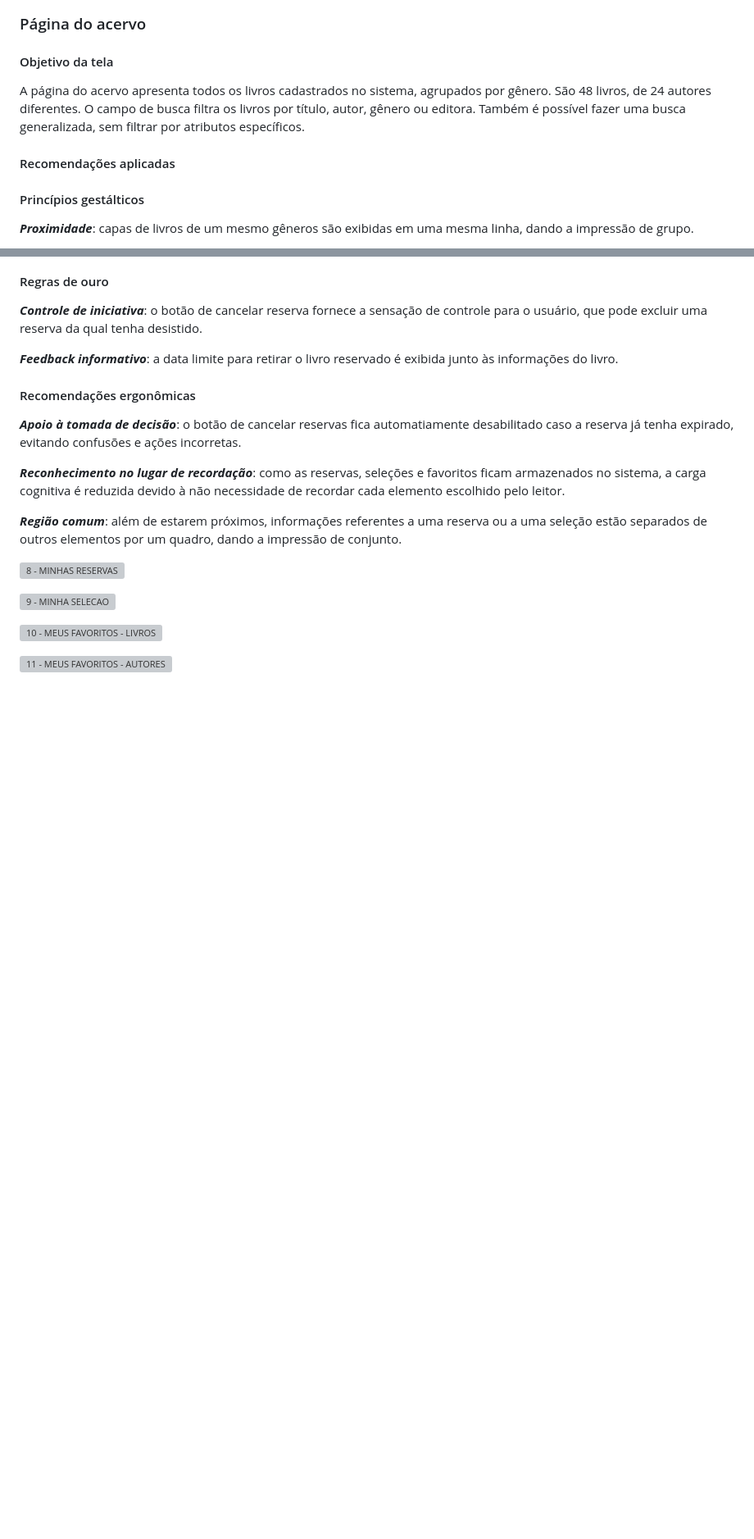
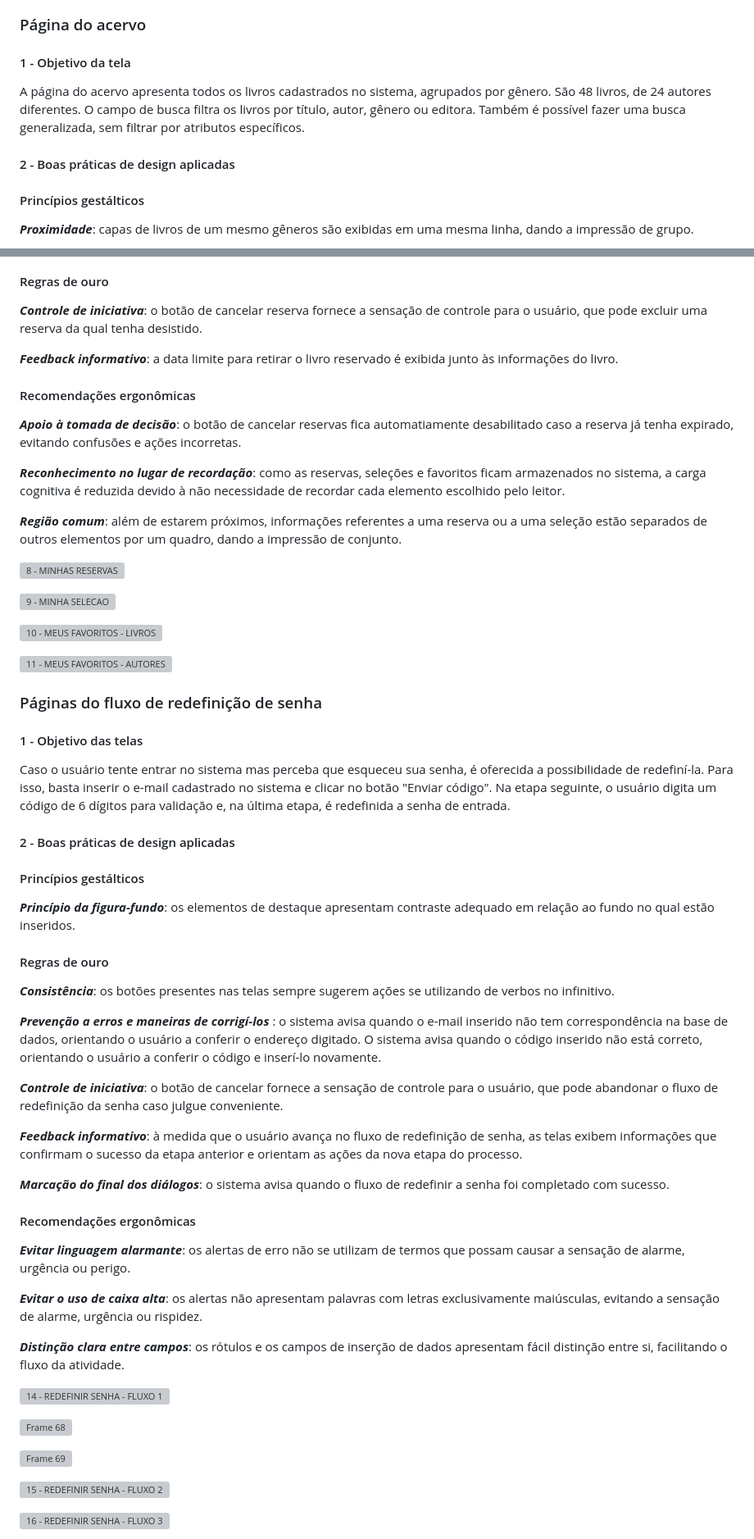
Before and after one commit to ICEI-PUC-Minas-PMV-SI/pmv-si-2025-2-pe3-t1-pmv-si-2025-2-pe3-t1-biblioteca, a Markdown page: docs/design.md, 2 parts joined by grey strips. Shown: that part at 82% size. Rendered like a GitHub page; blank space fills up the shorter version; grey boxes are pictures that could not be loaded.

```diff
--- a/docs/design.md
+++ b/docs/design.md
@@ -130,10 +136,10 @@ A tela de cadastro tem como finalidade registrar as informações básicas sobre
 ### Página do acervo
 
-#### Objetivo da tela
+#### 1 - Objetivo da tela
 
 A página do acervo apresenta todos os livros cadastrados no sistema, agrupados por gênero. São 48 livros, de 24 autores diferentes. O campo de busca filtra os livros por título, autor, gênero ou editora. Também é possível fazer uma busca generalizada, sem filtrar por atributos específicos.
 
-#### Recomendações aplicadas
+#### 2 - Boas práticas de design aplicadas
 
 #### Princípios gestálticos
 
@@ -217,3 +225,45 @@ Essas telas têm como finalidade exibir o histórico de escolhas que o leitor re
 
 ![11 - MEUS FAVORITOS - AUTORES](https://github.com/user-attachments/assets/b1b99f70-4e91-4fe3-8d51-78d98c60b3f1)
 
+### Páginas do fluxo de redefinição de senha
+
+#### 1 - Objetivo das telas
+
+Caso o usuário tente entrar no sistema mas perceba que esqueceu sua senha, é oferecida a possibilidade de redefiní-la. Para isso, basta inserir o e-mail cadastrado no sistema e clicar no botão "Enviar código". Na etapa seguinte, o usuário digita um código de 6 dígitos para validação e, na última etapa, é redefinida a senha de entrada.
+
+#### 2 - Boas práticas de design aplicadas
+
+#### Princípios gestálticos
+
+***Princípio da figura-fundo***: os elementos de destaque apresentam contraste adequado em relação ao fundo no qual estão inseridos.
+
+#### Regras de ouro
+
+***Consistência***: os botões presentes nas telas sempre sugerem ações se utilizando de verbos no infinitivo.
+
+***Prevenção a erros e maneiras de corrigí-los*** : o sistema avisa quando o e-mail inserido não tem correspondência na base de dados, orientando o usuário a conferir o endereço digitado. O sistema avisa quando o código inserido não está correto, orientando o usuário a conferir o código e inserí-lo novamente.
+
+***Controle de iniciativa***: o botão de cancelar fornece a sensação de controle para o usuário, que pode abandonar o fluxo de redefinição da senha caso julgue conveniente.
+
+***Feedback informativo***: à medida que o usuário avança no fluxo de redefinição de senha, as telas exibem informações que confirmam o sucesso da etapa anterior e orientam as ações da nova etapa do processo.
+
+***Marcação do final dos diálogos***: o sistema avisa quando o fluxo de redefinir a senha foi completado com sucesso.
+
+#### Recomendações ergonômicas
+
+***Evitar linguagem alarmante***: os alertas de erro não se utilizam de termos que possam causar a sensação de alarme, urgência ou perigo.
+
+***Evitar o uso de caixa alta***: os alertas não apresentam palavras com letras exclusivamente maiúsculas, evitando a sensação de alarme, urgência ou rispidez.
+
+***Distinção clara entre campos***: os rótulos e os campos de inserção de dados apresentam fácil distinção entre si, facilitando o fluxo da atividade.
+
+![14 - REDEFINIR SENHA - FLUXO 1](https://github.com/user-attachments/assets/7d47c44d-9a75-404f-9449-1ea0a7db59aa)
+
+![Frame 68](https://github.com/user-attachments/assets/ba86b57a-3270-4794-85b5-fcded5ebec3f)
+
+![Frame 69](https://github.com/user-attachments/assets/45eeafd7-b124-40c0-9818-964f8a551a00)
+
+![15 - REDEFINIR SENHA - FLUXO 2](https://github.com/user-attachments/assets/dcd49f52-9291-4029-9ab3-0cc140cbcd78)
+
+![16 - REDEFINIR SENHA - FLUXO 3](https://github.com/user-attachments/assets/3c3d6766-36c7-459c-b997-b022d937e3d8)
+
```
Also changed, not shown: other parts of docs/design.md (+17 -8 lines).
